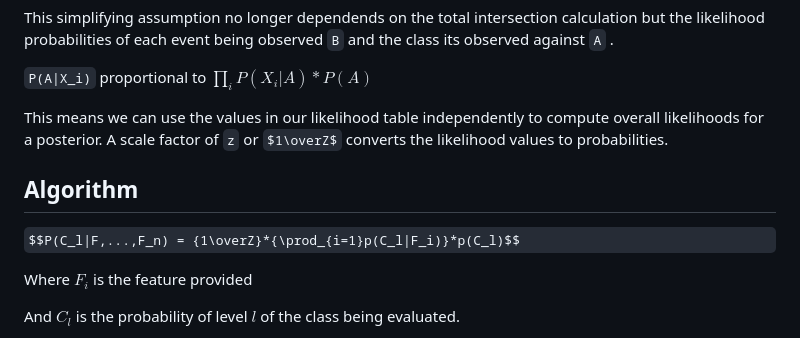
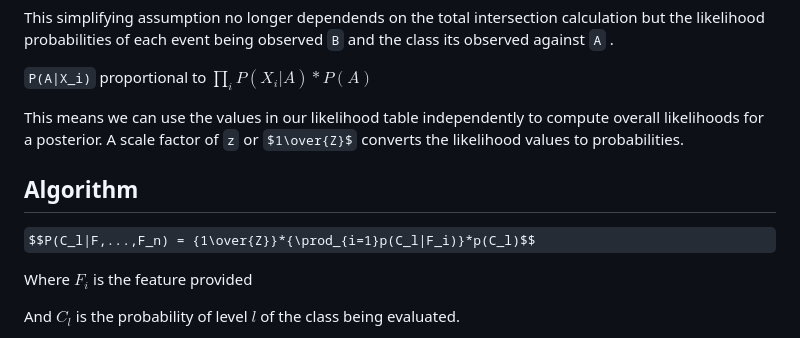
Before and after one commit to andewx/aiml, a Markdown page: modules/04/notes_bayesian.md, the part around the change. GitHub-like rendering; some formulas as TeX source.

```diff
--- a/modules/04/notes_bayesian.md
+++ b/modules/04/notes_bayesian.md
@@ -121,11 +121,11 @@ This simplifying assumption no longer dependends on the total intersection calcu
 
 `P(A|X_i)` proportional to $\prod_i{P(X_i|A) * P(A)}$
 
-This means we can use the values in our likelihood table independently to compute overall likelihoods for a posterior. A scale factor of `z` or $1\overZ$ converts the likelihood values to probabilities.
+This means we can use the values in our likelihood table independently to compute overall likelihoods for a posterior. A scale factor of `z` or $1\over{Z}$ converts the likelihood values to probabilities.
 
 ## Algorithm
 
-$$P(C_l|F,...,F_n) = {1\overZ}*{\prod_{i=1}p(C_l|F_i)}*p(C_l)$$
+$$P(C_l|F,...,F_n) = {1\over{Z}}*{\prod_{i=1}p(C_l|F_i)}*p(C_l)$$
 
 Where $F_i$ is the feature provided
 
```
